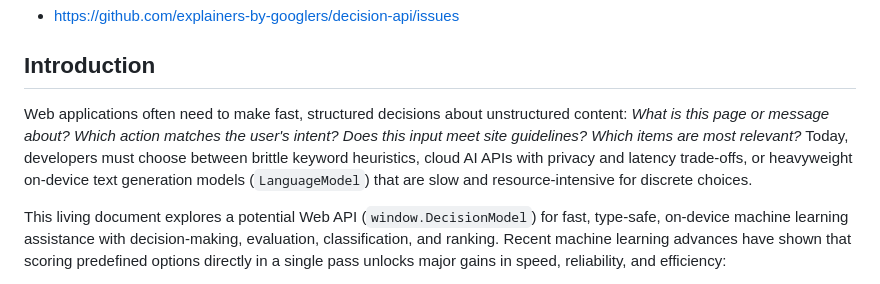
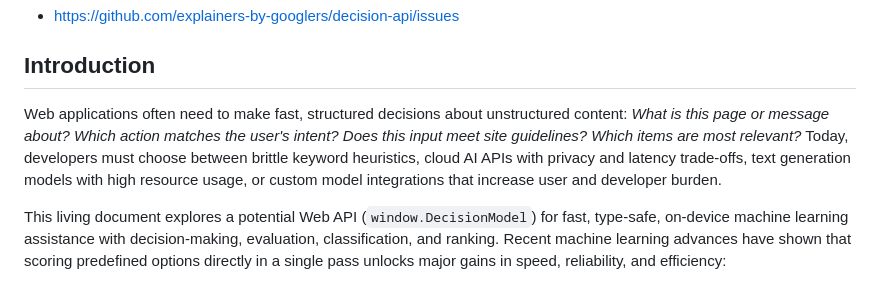
Before and after one commit to explainers-by-googlers/decision-api, a Markdown page: README.md, the part around the change. Rendered like a GitHub page.

Commit message:
Refine intro

```diff
--- a/README.md
+++ b/README.md
@@ -12,7 +12,7 @@ This proposal is an early design sketch by the Google Chrome Built-in AI Team to
 
 ## Introduction
 
-Web applications often need to make fast, structured decisions about unstructured content: *What is this page or message about? Which action matches the user's intent? Does this input meet site guidelines? Which items are most relevant?* Today, developers must choose between brittle keyword heuristics, cloud AI APIs with privacy and latency trade-offs, or heavyweight on-device text generation models (`LanguageModel`) that are slow and resource-intensive for discrete choices.
+Web applications often need to make fast, structured decisions about unstructured content: *What is this page or message about? Which action matches the user's intent? Does this input meet site guidelines? Which items are most relevant?* Today, developers must choose between brittle keyword heuristics, cloud AI APIs with privacy and latency trade-offs, text generation models with high resource usage, or custom model integrations that increase user and developer burden.
 
 This living document explores a potential Web API (`window.DecisionModel`) for fast, type-safe, on-device machine learning assistance with decision-making, evaluation, classification, and ranking. Recent machine learning advances have shown that scoring predefined options directly in a single pass unlocks major gains in speed, reliability, and efficiency:
 
```
